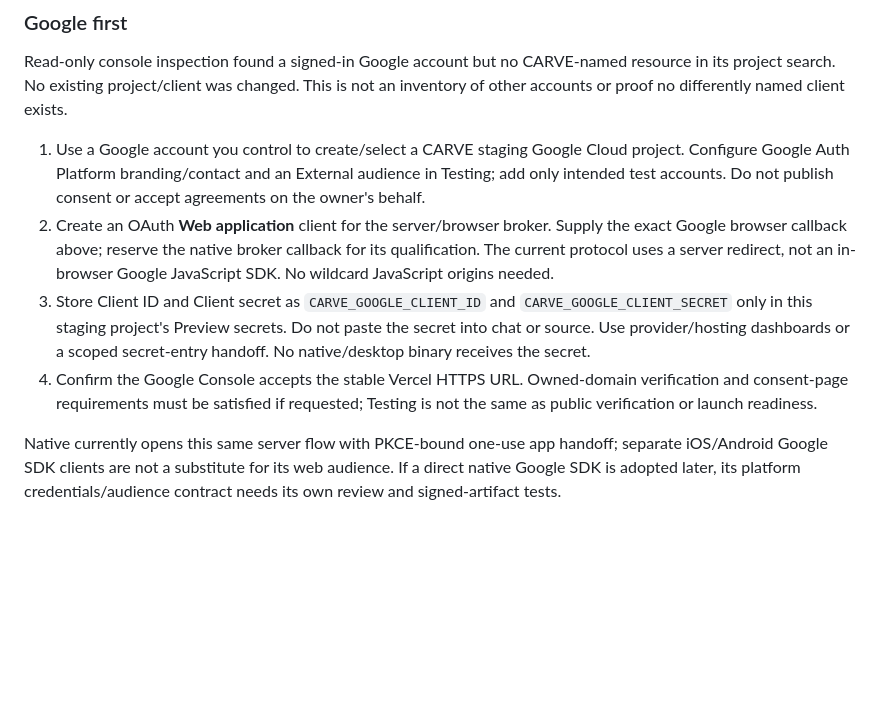
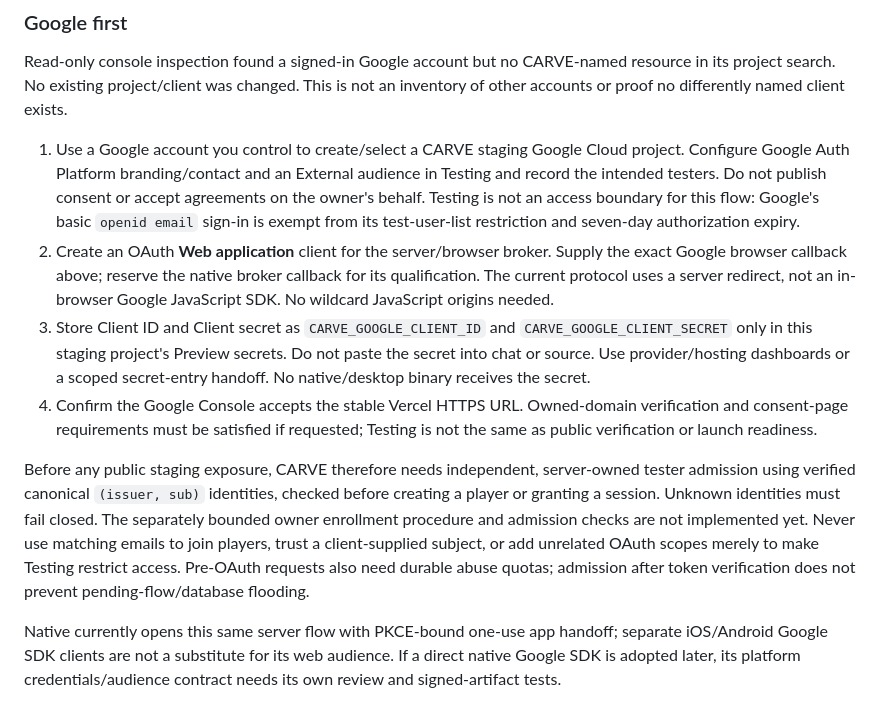
Before and after one commit to zengks/carve-game, a Markdown page: docs/staging-signin-setup.md, the part around one of its changes. Rendered like a GitHub page; blank space fills up the shorter version.

Commit message:
docs: correct Google Testing admission assumptions

```diff
--- a/docs/staging-signin-setup.md
+++ b/docs/staging-signin-setup.md
@@ -65,8 +65,10 @@ not an inventory of other accounts or proof no differently named client exists.
 
 1. Use a Google account you control to create/select a CARVE staging Google Cloud
    project. Configure Google Auth Platform branding/contact and an External
-   audience in Testing; add only intended test accounts. Do not publish consent
-   or accept agreements on the owner's behalf.
+   audience in Testing and record the intended testers. Do not publish consent
+   or accept agreements on the owner's behalf. Testing is not an access boundary
+   for this flow: Google's basic `openid email` sign-in is exempt from its
+   test-user-list restriction and seven-day authorization expiry.
 2. Create an OAuth **Web application** client for the server/browser broker.
    Supply the exact Google browser callback above; reserve the native broker
    callback for its qualification. The current protocol uses a server redirect,
@@ -78,6 +80,15 @@ not an inventory of other accounts or proof no differently named client exists.
 4. Confirm the Google Console accepts the stable Vercel HTTPS URL. Owned-domain
    verification and consent-page requirements must be satisfied if requested;
    Testing is not the same as public verification or launch readiness.
+
+Before any public staging exposure, CARVE therefore needs independent, server-owned
+tester admission using verified canonical `(issuer, sub)` identities, checked
+before creating a player or granting a session. Unknown identities must fail
+closed. The separately bounded owner enrollment procedure and admission checks
+are not implemented yet. Never use matching emails to join players, trust a
+client-supplied subject, or add unrelated OAuth scopes merely to make Testing
+restrict access. Pre-OAuth requests also need durable abuse quotas; admission
+after token verification does not prevent pending-flow/database flooding.
 
 Native currently opens this same server flow with PKCE-bound one-use app handoff;
 separate iOS/Android Google SDK clients are not a substitute for its web audience.
```
Also changed, not shown: other parts of docs/staging-signin-setup.md (+1 -0 lines), TASKS.md (+3 -0 lines).
